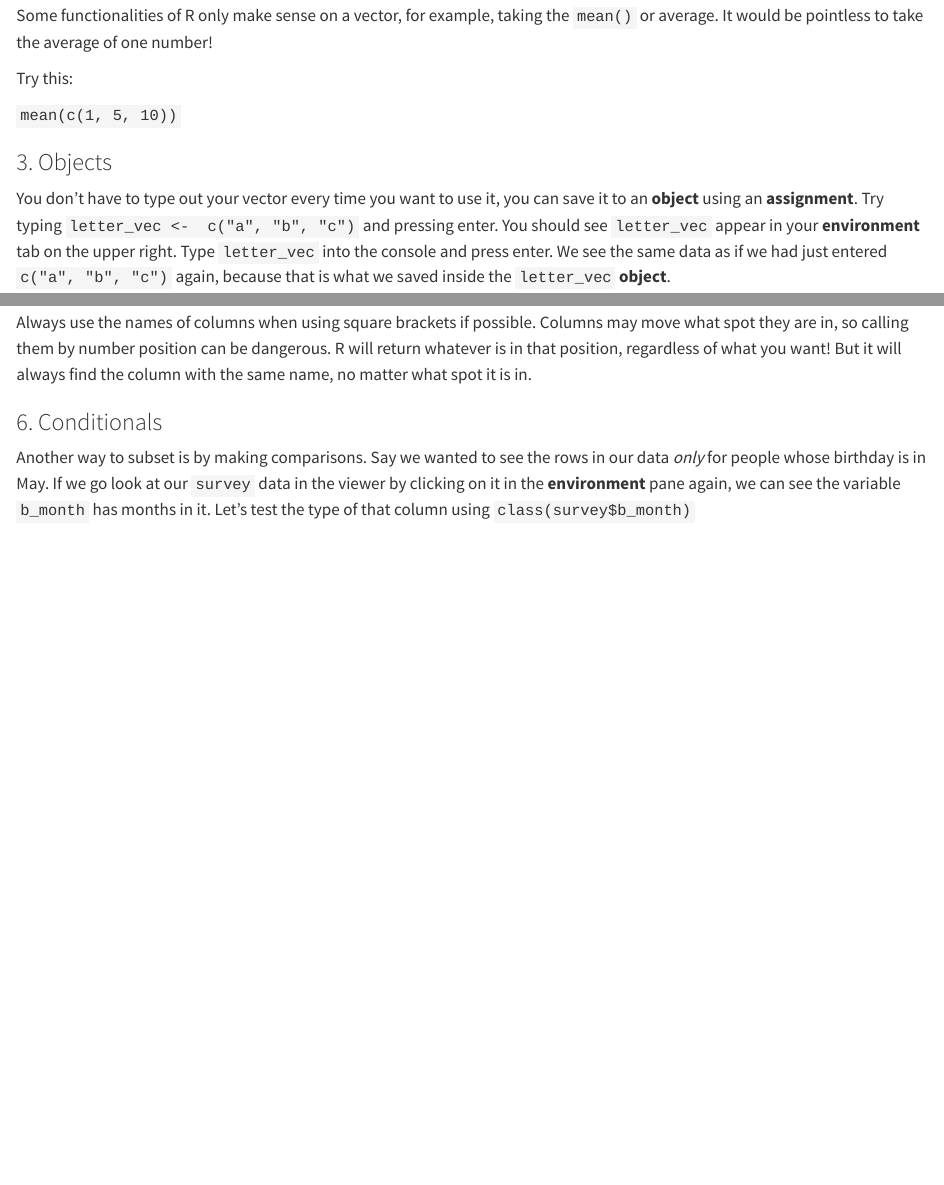
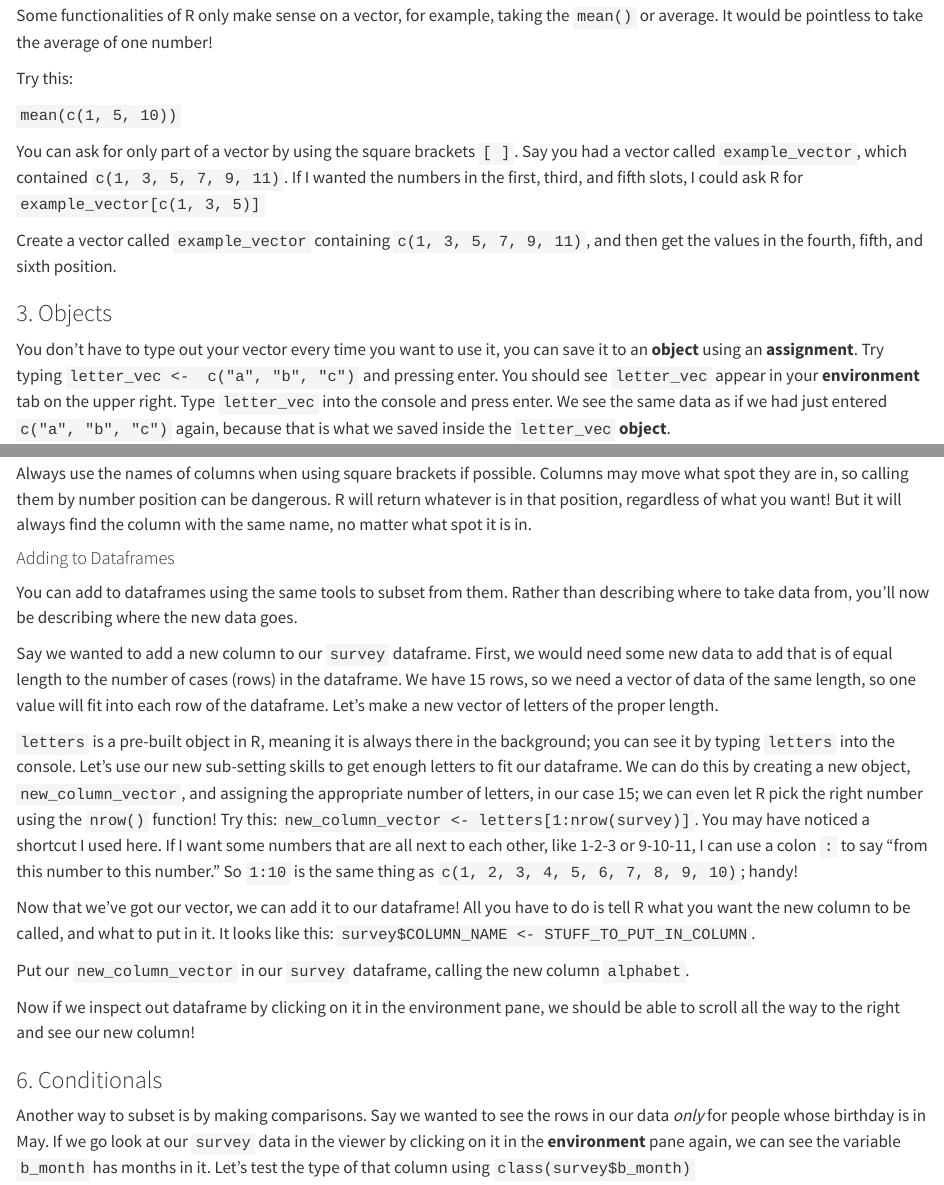
Before and after one commit to Intro-to-Data-Science-Template/intro_to_data_science_reader, a Quarto document (content/class_worksheets/4_r_rstudio/4_r_rstudio.qmd): the page in a window 1100 px wide, from 1580 px down, and a second part further down, joined at a grey line. Rendered offline with R 4.5, knitr and Pandoc in place of Quarto, with nearby package versions; drawn as R Markdown's standard HTML page in place of the format the file asks for; long lines of code are wrapped.

Commit message:
add creating columns

````diff
--- a/content/class_worksheets/4_r_rstudio/4_r_rstudio.qmd
+++ b/content/class_worksheets/4_r_rstudio/4_r_rstudio.qmd
@@ -84,6 +84,23 @@ Some functionalities of R only make sense on a vector, for example, taking the `
 Try this:
 
 `mean(c(1, 5, 10))`
+
+You can ask for only part of a vector by using the square brackets `[ ]`. Say you had a vector called `example_vector`, which contained `c(1, 3, 5, 7, 9, 11)`. If I wanted the numbers in the first, third, and fifth slots, I could ask R for `example_vector[c(1, 3, 5)]`
+
+::: {.question}
+Create a vector called `example_vector` containing `c(1, 3, 5, 7, 9, 11)`, and then get the values in the fourth, fifth, and sixth position.
+:::
+
+```{r, include=answers, results='asis', echo=FALSE}
+cat("
+::: {.answer}
+example_vector <- c(1, 3, 5, 7, 9, 11)
+
+example_vector[c(4, 5, 6)]
+:::
+")
+```
+
 
 ### 3. Objects
 
@@ -213,6 +230,31 @@ A good way to work out how to use square brackets is the phrase "such that." For
 Always use the names of columns when using square brackets if possible. Columns may move what spot they are in, so calling them by number position can be dangerous. R will return whatever is in that position, regardless of what you want! But it will always find the column with the same name, no matter what spot it is in.
 :::
 
+#### Adding to Dataframes
+
+You can add to dataframes using the same tools to subset from them. Rather than describing where to take data from, you'll now be describing where the new data goes.
+
+Say we wanted to add a new column to our `survey` dataframe. First, we would need some new data to add that is of equal length to the number of cases (rows) in the dataframe. We have `r nrow(survey)` rows, so we need a vector of data of the same length, so one value will fit into each row of the dataframe. Let's make a new vector of letters of the proper length.
+
+`letters` is a pre-built object in R, meaning it is always there in the background; you can see it by typing `letters` into the console. Let's use our new sub-setting skills to get enough letters to fit our dataframe. We can do this by creating a new object, `new_column_vector`, and assigning the appropriate number of letters, in our case `r nrow(survey)`; we can even let R pick the right number using the `nrow()` function! Try this: `new_column_vector <- letters[1:nrow(survey)]`. You may have noticed a shortcut I used here. If I want some numbers that are all next to each other, like 1-2-3 or 9-10-11, I can use a colon `:` to say "from this number to this number." So `1:10` is the same thing as `c(1, 2, 3, 4, 5, 6, 7, 8, 9, 10)`; handy!
+
+Now that we've got our vector, we can add it to our dataframe! All you have to do is tell R what you want the new column to be called, and what to put in it. It looks like this: `survey$COLUMN_NAME <- STUFF_TO_PUT_IN_COLUMN`.
+
+::: {.question}
+Put our `new_column_vector` in our `survey` dataframe, calling the new column `alphabet`.
+
+:::
+
+```{r, include=answers, results='asis', echo=FALSE}
+cat("
+::: {.answer}
+survey$alphabet <- new_column_vector
+:::
+")
+```
+
+Now if we inspect out dataframe by clicking on it in the environment pane, we should be able to scroll all the way to the right and see our new column!
+
 ### 6. Conditionals
 
 Another way to subset is by making comparisons. Say we wanted to see the rows in our data *only* for people whose birthday is in May. If we go look at our `survey` data in the viewer by clicking on it in the **environment** pane again, we can see the variable `b_month` has months in it. Let's test the type of that column using `class(survey$b_month)`
--- a/content/class_worksheets/4_r_rstudio/_index.en.md
+++ b/content/class_worksheets/4_r_rstudio/_index.en.md
@@ -83,6 +83,14 @@ Some functionalities of R only make sense on a vector, for example, taking the `
 Try this:
 
 `mean(c(1, 5, 10))`
+
+You can ask for only part of a vector by using the square brackets `[ ]`. Say you had a vector called `example_vector`, which contained `c(1, 3, 5, 7, 9, 11)`. If I wanted the numbers in the first, third, and fifth slots, I could ask R for `example_vector[c(1, 3, 5)]`
+
+<div class="question">
+
+Create a vector called `example_vector` containing `c(1, 3, 5, 7, 9, 11)`, and then get the values in the fourth, fifth, and sixth position.
+
+</div>
 
 ### 3. Objects
 
@@ -178,13 +186,33 @@ Always use the names of columns when using square brackets if possible. Columns
 
 </div>
 
+#### Adding to Dataframes
+
+You can add to dataframes using the same tools to subset from them. Rather than describing where to take data from, you'll now be describing where the new data goes.
+
+Say we wanted to add a new column to our `survey` dataframe. First, we would need some new data to add that is of equal length to the number of cases (rows) in the dataframe. We have 15 rows, so we need a vector of data of the same length, so one value will fit into each row of the dataframe. Let's make a new vector of letters of the proper length.
+
+`letters` is a pre-built object in R, meaning it is always there in the background; you can see it by typing `letters` into the console. Let's use our new sub-setting skills to get enough letters to fit our dataframe. We can do this by creating a new object, `new_column_vector`, and assigning the appropriate number of letters, in our case 15; we can even let R pick the right number using the `nrow()` function! Try this: `new_column_vector <- letters[1:nrow(survey)]`. You may have noticed a shortcut I used here. If I want some numbers that are all next to each other, like 1-2-3 or 9-10-11, I can use a colon `:` to say "from this number to this number." So `1:10` is the same thing as `c(1, 2, 3, 4, 5, 6, 7, 8, 9, 10)`; handy!
+
+Now that we've got our vector, we can add it to our dataframe! All you have to do is tell R what you want the new column to be called, and what to put in it. It looks like this: `survey$COLUMN_NAME <- STUFF_TO_PUT_IN_COLUMN`.
+
+<div class="question">
+
+Put our `new_column_vector` in our `survey` dataframe, calling the new column `alphabet`.
+
+</div>
+
+Now if we inspect out dataframe by clicking on it in the environment pane, we should be able to scroll all the way to the right and see our new column!
+
 ### 6. Conditionals
 
 Another way to subset is by making comparisons. Say we wanted to see the rows in our data *only* for people whose birthday is in May. If we go look at our `survey` data in the viewer by clicking on it in the **environment** pane again, we can see the variable `b_month` has months in it. Let's test the type of that column using `class(survey$b_month)`
 
 Now that we know the type of the `b_month` column, we can use that to subset the data. Where before we were just taking whole sections of the dataframe, now we are going to be asking for specific parts that match certain **conditions**, thus this is called **conditional sub-setting**. We define these conditions using **comparison operators**.
 
-For now, we want to get the data only for those rows *such that* `b_month` is `May`. We can do that using the double equal sign **comparison operator** in R, `==`. You can use `==` in many circumstances, and it will always test if one thing is equal to another. For example, try executing the following in the console:
+#### Comparison
+
+For now, we want to get the data only for those rows *such that* `b_month` is `May`. We can do that using the double equal sign **comparison operator** in R, `==`. **Comparison operators** all compare one thing against another, and tell you if that comparison is `TRUE` or `FALSE`. The **Equal operator**, `==`, will test if one thing, or vector of things, is equal to another. For example, try executing the following in the console:
 
 -   `1 == 1`
 -   `1 == 2`
````
Also changed, not shown: content/class_worksheets/4_r_rstudio/4_r_rstudio.qmd (2 more changed lines).
